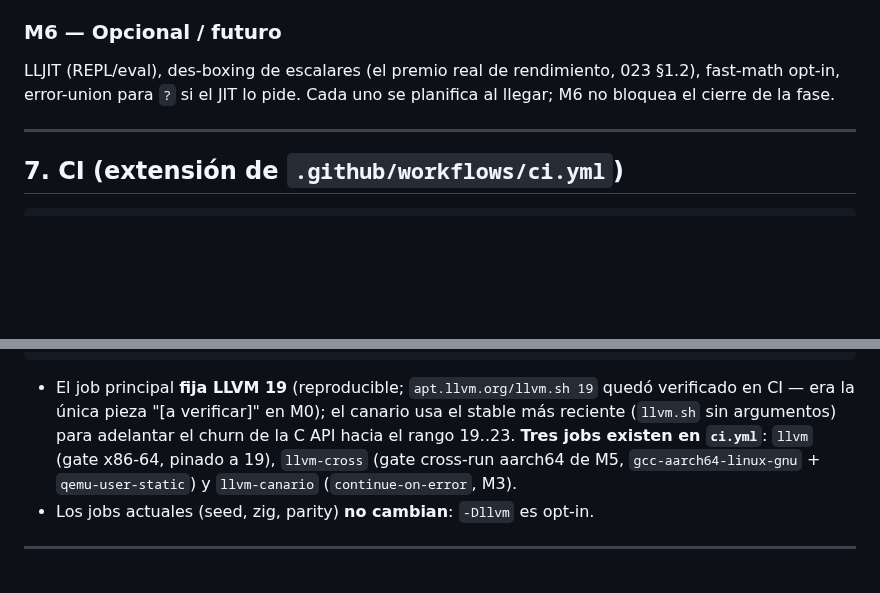
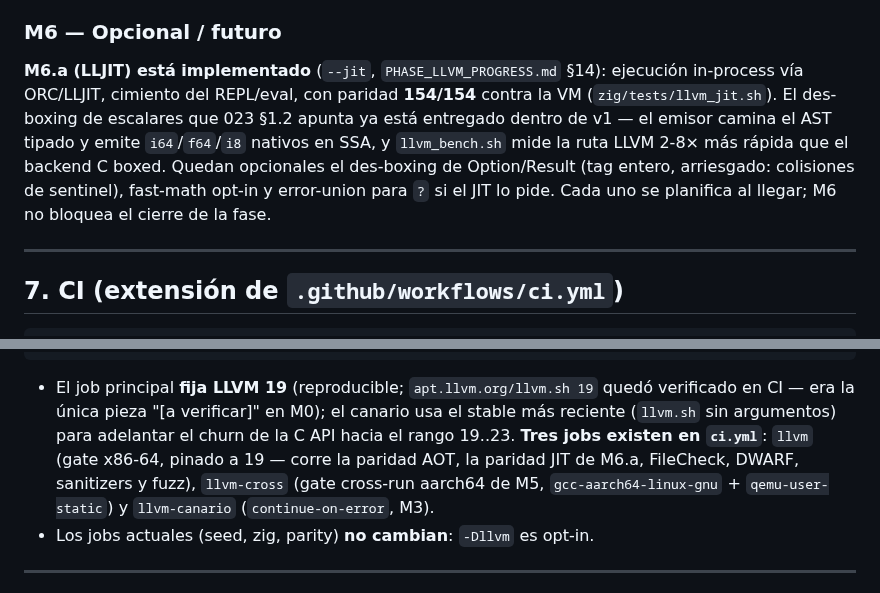
Before and after one commit to AsterrZep/Astra, a Markdown page: Documentacion/LLVM_BACKEND_PLAN.md, 2 parts joined by grey strips. GitHub-like rendering; blank space fills up the shorter version.

```diff
--- a/Documentacion/LLVM_BACKEND_PLAN.md
+++ b/Documentacion/LLVM_BACKEND_PLAN.md
@@ -253,9 +253,15 @@ queda diferido (§13.4 de `PHASE_LLVM_PROGRESS.md`); el plumbing de `--target`
 ya acepta cualquier triple registrado. Detalle en `PHASE_LLVM_PROGRESS.md` §13.
 
 ### M6 — Opcional / futuro
-LLJIT (REPL/eval), des-boxing de escalares (el premio real de rendimiento,
-023 §1.2), fast-math opt-in, error-union para `?` si el JIT lo pide.
-Cada uno se planifica al llegar; M6 no bloquea el cierre de la fase.
+**M6.a (LLJIT) está implementado** (`--jit`, `PHASE_LLVM_PROGRESS.md` §14):
+ejecución in-process vía ORC/LLJIT, cimiento del REPL/eval, con paridad
+**154/154** contra la VM (`zig/tests/llvm_jit.sh`). El des-boxing de escalares
+que 023 §1.2 apunta ya está entregado dentro de v1 — el emisor camina el AST
+tipado y emite `i64`/`f64`/`i8` nativos en SSA, y `llvm_bench.sh` mide la ruta
+LLVM 2-8× más rápida que el backend C boxed. Quedan opcionales el des-boxing de
+Option/Result (tag entero, arriesgado: colisiones de sentinel), fast-math
+opt-in y error-union para `?` si el JIT lo pide. Cada uno se planifica al
+llegar; M6 no bloquea el cierre de la fase.
 
 ---
 
@@ -287,9 +293,10 @@ llvm-canario:                                        # no bloqueante (continue-o
   quedó verificado en CI — era la única pieza "[a verificar]" en M0); el
   canario usa el stable más reciente (`llvm.sh` sin argumentos) para
   adelantar el churn de la C API hacia el rango 19..23. **Tres jobs existen
-  en `ci.yml`**: `llvm` (gate x86-64, pinado a 19), `llvm-cross` (gate
-  cross-run aarch64 de M5, `gcc-aarch64-linux-gnu` + `qemu-user-static`) y
-  `llvm-canario` (`continue-on-error`, M3).
+  en `ci.yml`**: `llvm` (gate x86-64, pinado a 19 — corre la paridad AOT, la
+  paridad JIT de M6.a, FileCheck, DWARF, sanitizers y fuzz), `llvm-cross`
+  (gate cross-run aarch64 de M5, `gcc-aarch64-linux-gnu` + `qemu-user-static`)
+  y `llvm-canario` (`continue-on-error`, M3).
 - Los jobs actuales (seed, zig, parity) **no cambian**: `-Dllvm` es opt-in.
 
 ---
```
Also changed, not shown: AGENTS.md (+13 -2 lines), Documentacion/PHASE_LLVM_PROGRESS.md (+71 -0 lines).
